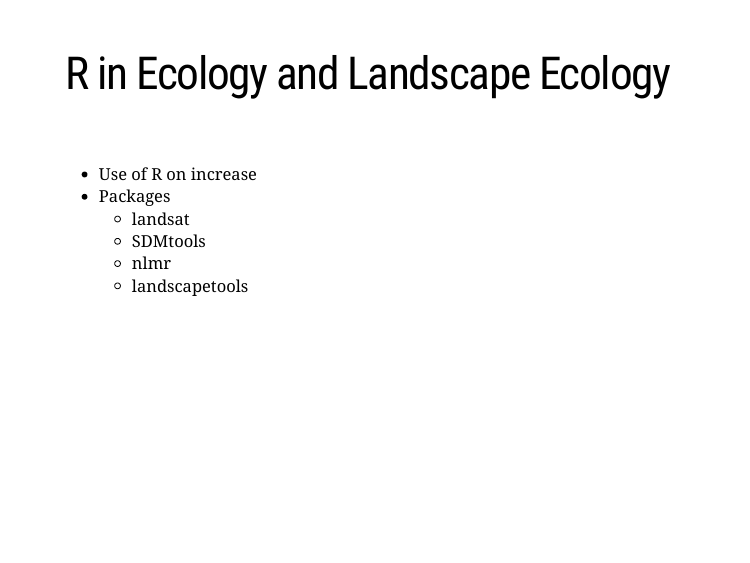
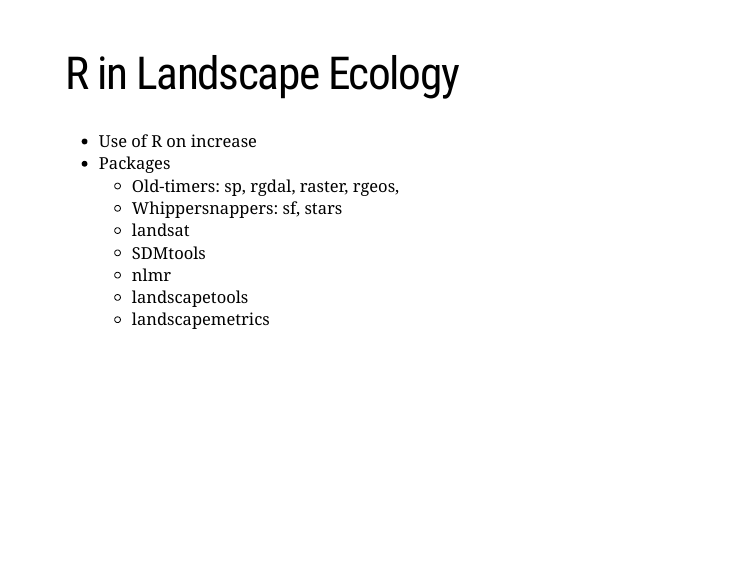
Before and after one commit to jhollist/lakes_landscapes_r, an R Markdown document (index.Rmd): page 7 of 19. Rendered offline with R 4.5, knitr and Pandoc, with nearby package versions; the code chunks are not run, so their results and figures are left out; the slides are laid out offline by our stand-in for remark.js, each with all of its steps uncovered, in fonts that may differ from those the slides ask for, and without slide numbers, shadows or browser add-ons.

Commit message:
fresh render index

````diff
--- a/index.Rmd
+++ b/index.Rmd
@@ -90,16 +90,17 @@ class: center, middle, inverse
 - Code
 
 ---
-# R in Ecology and Landscape Ecology
+# R in Landscape Ecology
 
-.left-column[
 - Use of R on increase
 - Packages
+  - Old-timers: sp, rgdal, raster, rgeos,
+  - Whippersnappers: sf, stars
   - landsat
   - SDMtools
   - nlmr
   - landscapetools
-]
+  - landscapemetrics
 
 ```{r echo=FALSE, eval = FALSE}
 library(rvest)
````
Also changed, not shown: index.html, index_files/figure-html/unnamed-chunk-2-1.png, lakes_landscapes_r.pdf, index.Rmd (6 more changed lines).
